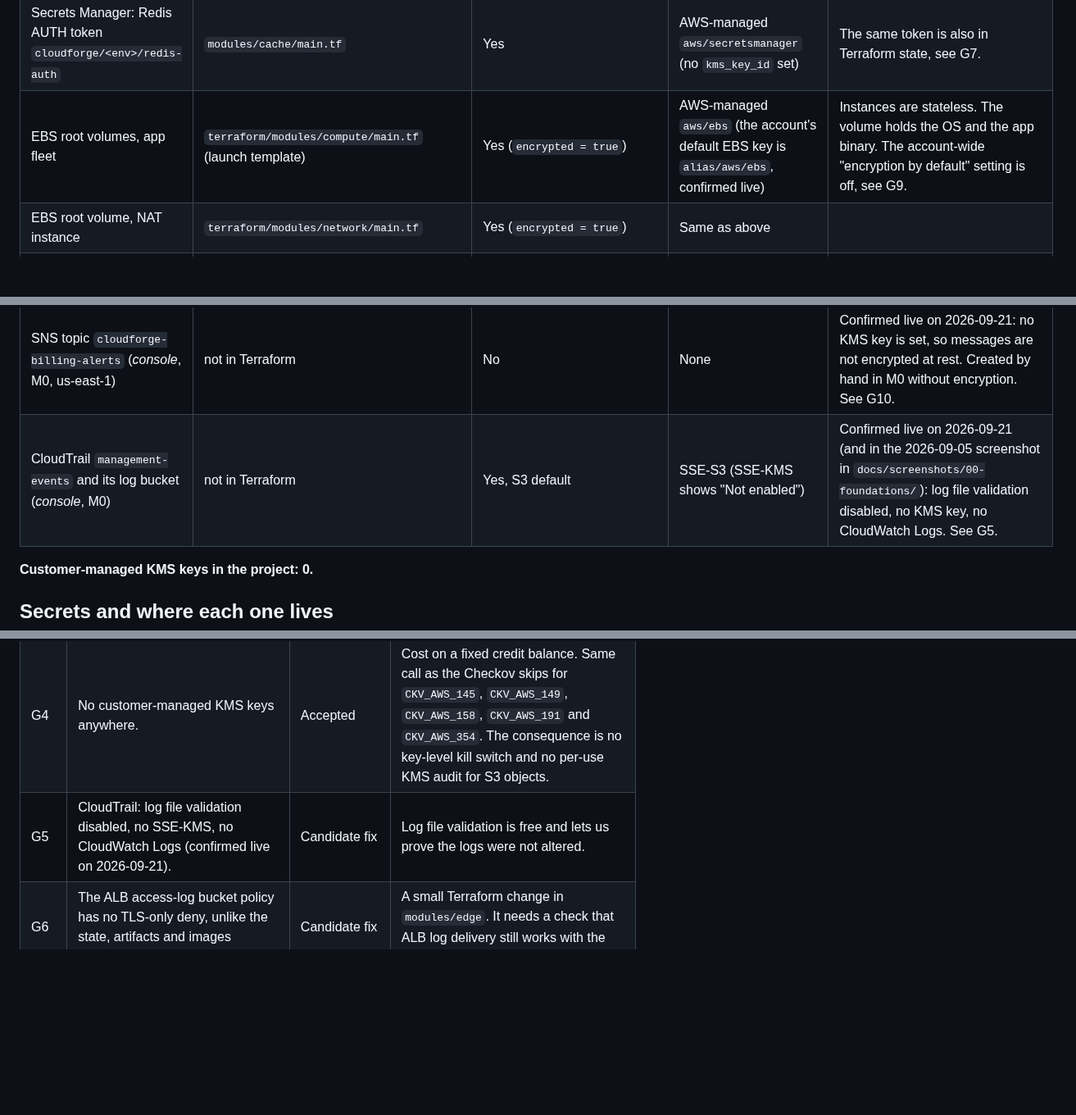
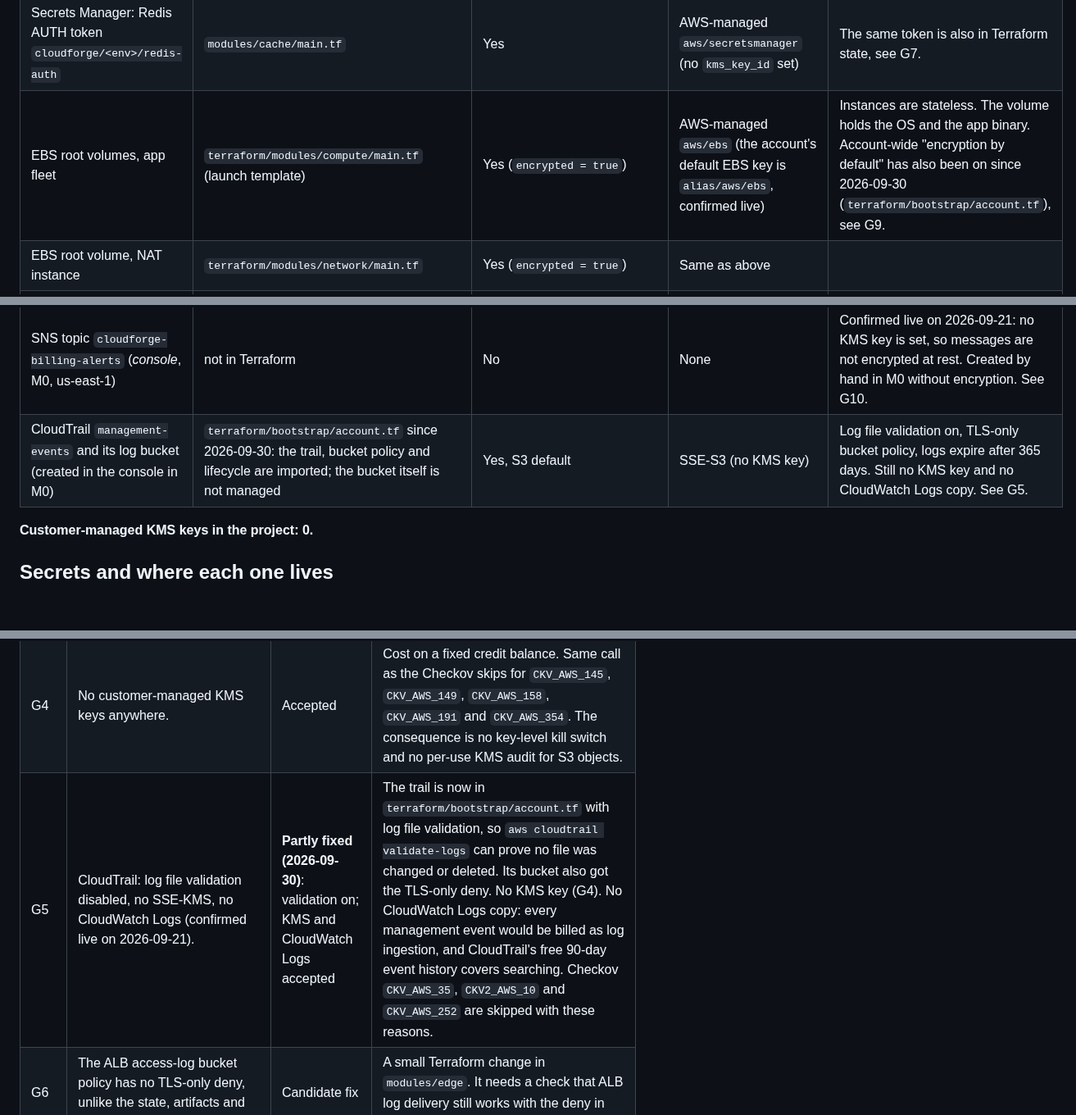
Before and after one commit to Mouad852/cloudforge, a Markdown page: docs/security/encryption-inventory.md, 3 parts joined by grey strips. Shown at 82% size. Drawn GitHub-style; blank space fills up the shorter version.

```diff
--- a/docs/security/encryption-inventory.md
+++ b/docs/security/encryption-inventory.md
@@ -29,12 +29,12 @@ Gaps found while building this table are numbered G1 to G12 at the bottom (G12 a
 | ElastiCache Redis (node disk during sync and swap, and any backups) | `terraform/modules/cache/main.tf` | Yes (`at_rest_encryption_enabled = true`) | Service-managed key, `StorageEncryptionType = sse-elasticache` per the AWS documentation | No customer key is set. No snapshot retention is configured, so no backups exist. The comment in `.pre-commit-config.yaml` calls this key "AWS-managed"; it is more precisely service-managed and not visible in KMS. |
 | Secrets Manager: RDS master password `rds!db-*` | created by RDS (ADR-009) | Yes | AWS-managed `aws/secretsmanager` | Terraform never sees the password value. |
 | Secrets Manager: Redis AUTH token `cloudforge/<env>/redis-auth` | `modules/cache/main.tf` | Yes | AWS-managed `aws/secretsmanager` (no `kms_key_id` set) | The same token is also in Terraform state, see G7. |
-| EBS root volumes, app fleet | `terraform/modules/compute/main.tf` (launch template) | Yes (`encrypted = true`) | AWS-managed `aws/ebs` (the account's default EBS key is `alias/aws/ebs`, confirmed live) | Instances are stateless. The volume holds the OS and the app binary. The account-wide "encryption by default" setting is off, see G9. |
+| EBS root volumes, app fleet | `terraform/modules/compute/main.tf` (launch template) | Yes (`encrypted = true`) | AWS-managed `aws/ebs` (the account's default EBS key is `alias/aws/ebs`, confirmed live) | Instances are stateless. The volume holds the OS and the app binary. Account-wide "encryption by default" has also been on since 2026-09-30 (`terraform/bootstrap/account.tf`), see G9. |
 | EBS root volume, NAT instance | `terraform/modules/network/main.tf` | Yes (`encrypted = true`) | Same as above | |
 | CloudWatch log groups: app `/cloudforge/<env>/app`, VPC flow logs `/aws/vpc/<env>-cloudforge`, canary `/aws/lambda/cwsyn-*` | `modules/compute`, `modules/network`, created by Synthetics | Yes | Service-managed (CloudWatch Logs default) | No `kms_key_id` on any group. Checkov `CKV_AWS_158` is skipped, see G4. |
 | SNS topics `<env>-cloudforge-alerts` (eu-west-3) and `<env>-cloudforge-billing-alerts` (us-east-1, because billing metrics only publish there) | `terraform/modules/observability/main.tf` | **No, on purpose (2026-09-29)** | None | They used `alias/aws/sns` until 2026-09-29, and **every alarm notification failed** because of it: CloudWatch cannot use the AWS-managed SNS key. See G12. |
 | SNS topic `cloudforge-billing-alerts` (*console*, M0, us-east-1) | not in Terraform | No | None | Confirmed live on 2026-09-21: no KMS key is set, so messages are not encrypted at rest. Created by hand in M0 without encryption. See G10. |
-| CloudTrail `management-events` and its log bucket (*console*, M0) | not in Terraform | Yes, S3 default | SSE-S3 (SSE-KMS shows "Not enabled") | Confirmed live on 2026-09-21 (and in the 2026-09-05 screenshot in `docs/screenshots/00-foundations/`): log file validation disabled, no KMS key, no CloudWatch Logs. See G5. |
+| CloudTrail `management-events` and its log bucket (created in the console in M0) | `terraform/bootstrap/account.tf` since 2026-09-30: the trail, bucket policy and lifecycle are imported; the bucket itself is not managed | Yes, S3 default | SSE-S3 (no KMS key) | Log file validation on, TLS-only bucket policy, logs expire after 365 days. Still no KMS key and no CloudWatch Logs copy. See G5. |
 
 **Customer-managed KMS keys in the project: 0.**
 
@@ -68,7 +68,7 @@ The `X-Origin-Verify` header secret (ADR-014) no longer exists — it gated the
 | G2 | ALB to instances is plain HTTP. | Accepted | The hop stays inside private subnets and the instance SG accepts only the ALB SG. TLS on every instance means distributing and renewing certificates. |
 | G3 | The Postgres connection is encrypted but not authenticated (`sslmode=require`). | Candidate fix | `verify-full` would fail the same way as ADR-022, because the app dials the `db.cloudforge.internal` CNAME and the certificate is issued for RDS's own hostname. `verify-ca` avoids the hostname check but needs the RDS CA bundle on the instances. Decided in the Well-Architected review. |
 | G4 | No customer-managed KMS keys anywhere. | Accepted | Cost on a fixed credit balance. Same call as the Checkov skips for `CKV_AWS_145`, `CKV_AWS_149`, `CKV_AWS_158`, `CKV_AWS_191` and `CKV_AWS_354`. The consequence is no key-level kill switch and no per-use KMS audit for S3 objects. |
-| G5 | CloudTrail: log file validation disabled, no SSE-KMS, no CloudWatch Logs (confirmed live on 2026-09-21). | Candidate fix | Log file validation is free and lets us prove the logs were not altered. |
+| G5 | CloudTrail: log file validation disabled, no SSE-KMS, no CloudWatch Logs (confirmed live on 2026-09-21). | **Partly fixed (2026-09-30)**: validation on; KMS and CloudWatch Logs accepted | The trail is now in `terraform/bootstrap/account.tf` with log file validation, so `aws cloudtrail validate-logs` can prove no file was changed or deleted. Its bucket also got the TLS-only deny. No KMS key (G4). No CloudWatch Logs copy: every management event would be billed as log ingestion, and CloudTrail's free 90-day event history covers searching. Checkov `CKV_AWS_35`, `CKV2_AWS_10` and `CKV_AWS_252` are skipped with these reasons. |
 | G6 | The ALB access-log bucket policy has no TLS-only deny, unlike the state, artifacts and images buckets. | Candidate fix | A small Terraform change in `modules/edge`. It needs a check that ALB log delivery still works with the deny in place. |
 | G7 | Terraform state holds the Redis AUTH token in plaintext. | Accepted | The bucket is private, versioned, TLS-only and SSE-S3. The CI plan role can read state by design, because `terraform plan` needs it. (Previously also listed the origin-header secret, ADR-014 — that secret no longer exists, ADR-025.) |
 | G8 | ~~Viewer TLS floor is TLSv1 on the default CloudFront certificate.~~ | **Resolved by ADR-025 — no longer applicable** | There is no CloudFront certificate, or any TLS at all, between the viewer and the ALB. See G11. |
```
Also changed, not shown: other parts of docs/security/encryption-inventory.md (+1 -1 lines), docs/security/data-classification.md (+5 -3 lines).
